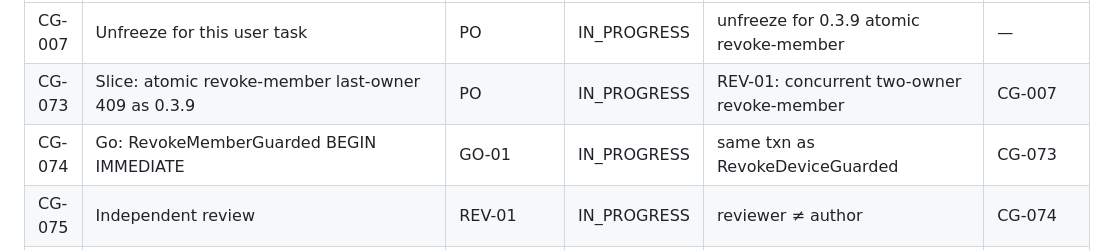
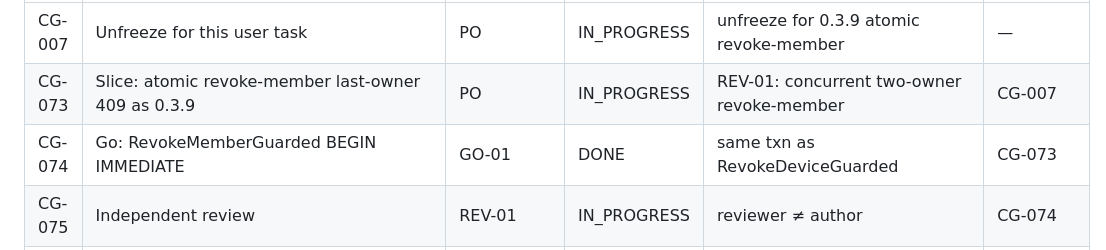
Before and after one commit to dfa-ra/rope, a Markdown page: .cryptogalera/TASK_BOARD.md, the part around the change. Drawn GitHub-style.

Commit message:
Mark CG-074 done after RevokeMemberGuarded tests.
Co-authored-by: Roman Zakharchenko <dfa-ra@users.noreply.github.com>

```diff
--- a/.cryptogalera/TASK_BOARD.md
+++ b/.cryptogalera/TASK_BOARD.md
@@ -6,7 +6,7 @@ PO-owned. Canonical tracker. One owner per row.
 | --- | --- | --- | --- | --- | --- |
 | CG-007 | Unfreeze for this user task | PO | IN_PROGRESS | unfreeze for 0.3.9 atomic revoke-member | — |
 | CG-073 | Slice: atomic revoke-member last-owner 409 as 0.3.9 | PO | IN_PROGRESS | REV-01: concurrent two-owner revoke-member | CG-007 |
-| CG-074 | Go: RevokeMemberGuarded BEGIN IMMEDIATE | GO-01 | IN_PROGRESS | same txn as RevokeDeviceGuarded | CG-073 |
+| CG-074 | Go: RevokeMemberGuarded BEGIN IMMEDIATE | GO-01 | DONE | same txn as RevokeDeviceGuarded | CG-073 |
 | CG-075 | Independent review | REV-01 | IN_PROGRESS | reviewer ≠ author | CG-074 |
 | CG-076 | Ship **0.3.9** | PO | IN_PROGRESS | versionCode 33; do not retag v0.3.8 | CG-075 |
 | CG-068 | Slice: revoke-device 409 on owner devices as 0.3.8 | PO | DONE | shipped v0.3.8 | CG-007 |
```
